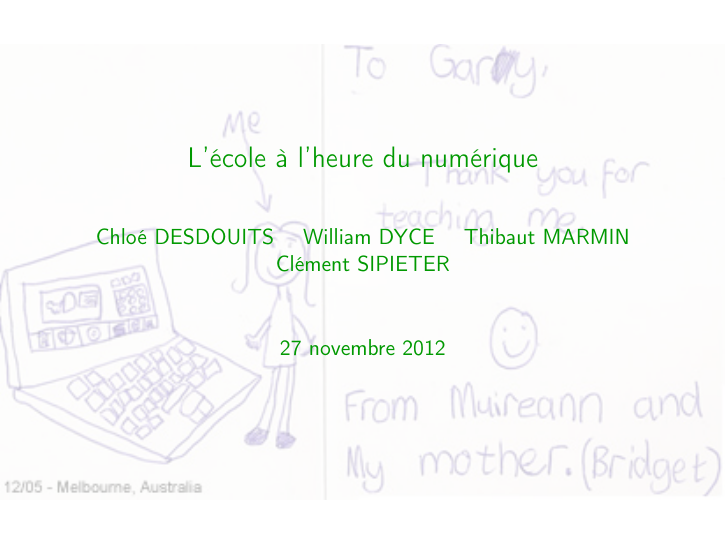
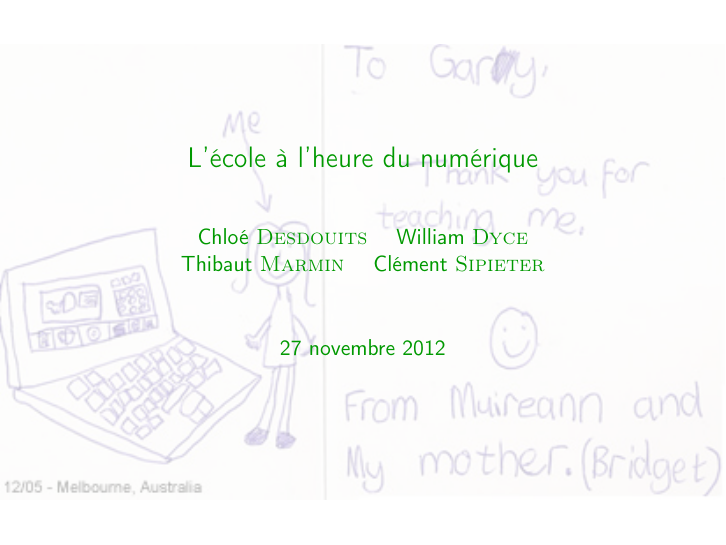
Before and after one commit to Patre/epistemo, LaTeX slides (presentation/apprentissage.tex): page 1 of 97. Compiled offline with pdfLaTeX.

Commit message:
last modif accueil page

```diff
--- a/presentation/apprentissage.tex
+++ b/presentation/apprentissage.tex
@@ -83,7 +83,7 @@ morekeywords={*,subsection,make title,tableofcontents,include graphics}
 
 %\title{L'intégration des technologies de l'information dans l'éducation}
 \title{L'école à l'heure du numérique}
-\author{Chloé DESDOUITS \and William DYCE \and Thibaut MARMIN \and Clément SIPIETER}
+\author{Chloé \textsc{Desdouits} \and William \textsc{Dyce} \newline Thibaut \textsc{Marmin} \and Clément \textsc{Sipieter}}
 \date{\today}
 \setbeamercolor{title}{fg=beamer@blendedgreen}
 \setbeamercolor{author}{fg=beamer@blendedgreen}
```
